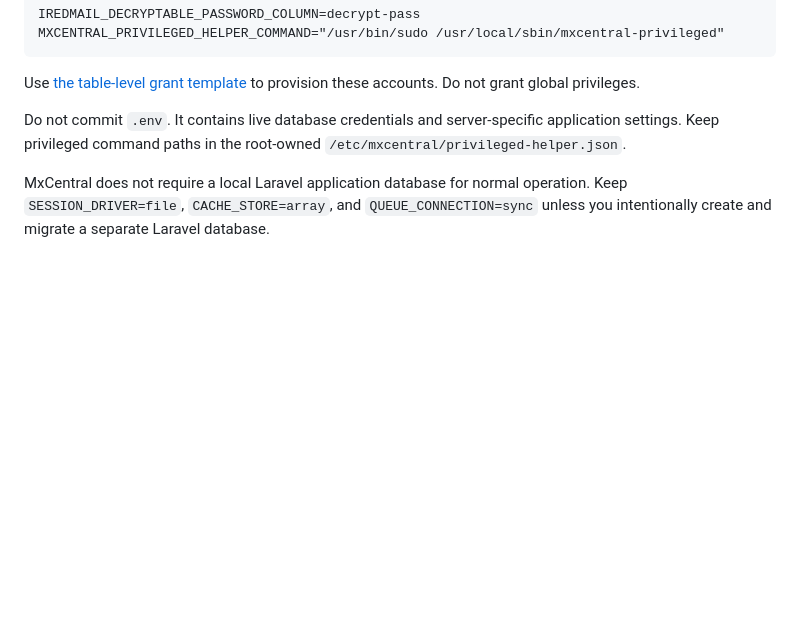
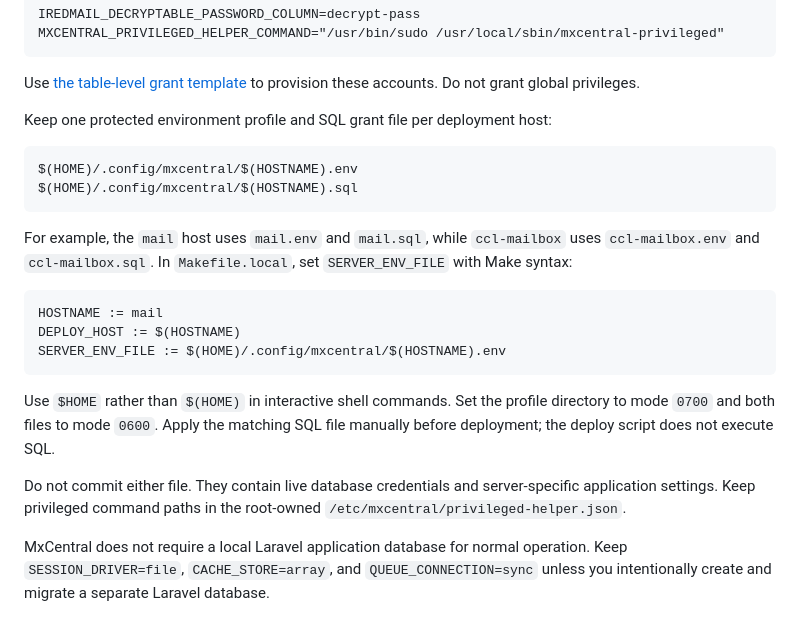
Before and after one commit to TerminalAddict/mxcentral-for-iRedmail, a Markdown page: README.md, the part around the change. Drawn GitHub-style; blank space fills up the shorter version.

````diff
--- a/README.md
+++ b/README.md
@@ -60,9 +60,31 @@ MXCENTRAL_PRIVILEGED_HELPER_COMMAND="/usr/bin/sudo /usr/local/sbin/mxcentral-pri
 Use [the table-level grant template](mxcentral-for-iRedmail/docs/database-grants.sql)
 to provision these accounts. Do not grant global privileges.
 
-Do not commit `.env`. It contains live database credentials and server-specific
-application settings. Keep privileged command paths in the root-owned
-`/etc/mxcentral/privileged-helper.json`.
+Keep one protected environment profile and SQL grant file per deployment host:
+
+```text
+$(HOME)/.config/mxcentral/$(HOSTNAME).env
+$(HOME)/.config/mxcentral/$(HOSTNAME).sql
+```
+
+For example, the `mail` host uses `mail.env` and `mail.sql`, while
+`ccl-mailbox` uses `ccl-mailbox.env` and `ccl-mailbox.sql`. In
+`Makefile.local`, set `SERVER_ENV_FILE` with Make syntax:
+
+```make
+HOSTNAME := mail
+DEPLOY_HOST := $(HOSTNAME)
+SERVER_ENV_FILE := $(HOME)/.config/mxcentral/$(HOSTNAME).env
+```
+
+Use `$HOME` rather than `$(HOME)` in interactive shell commands. Set the
+profile directory to mode `0700` and both files to mode `0600`. Apply the
+matching SQL file manually before deployment; the deploy script does not
+execute SQL.
+
+Do not commit either file. They contain live database credentials and
+server-specific application settings. Keep privileged command paths in the
+root-owned `/etc/mxcentral/privileged-helper.json`.
 
 MxCentral does not require a local Laravel application database for normal
 operation. Keep `SESSION_DRIVER=file`, `CACHE_STORE=array`, and
````
Also changed, not shown: INSTALL.md (+67 -10 lines).
